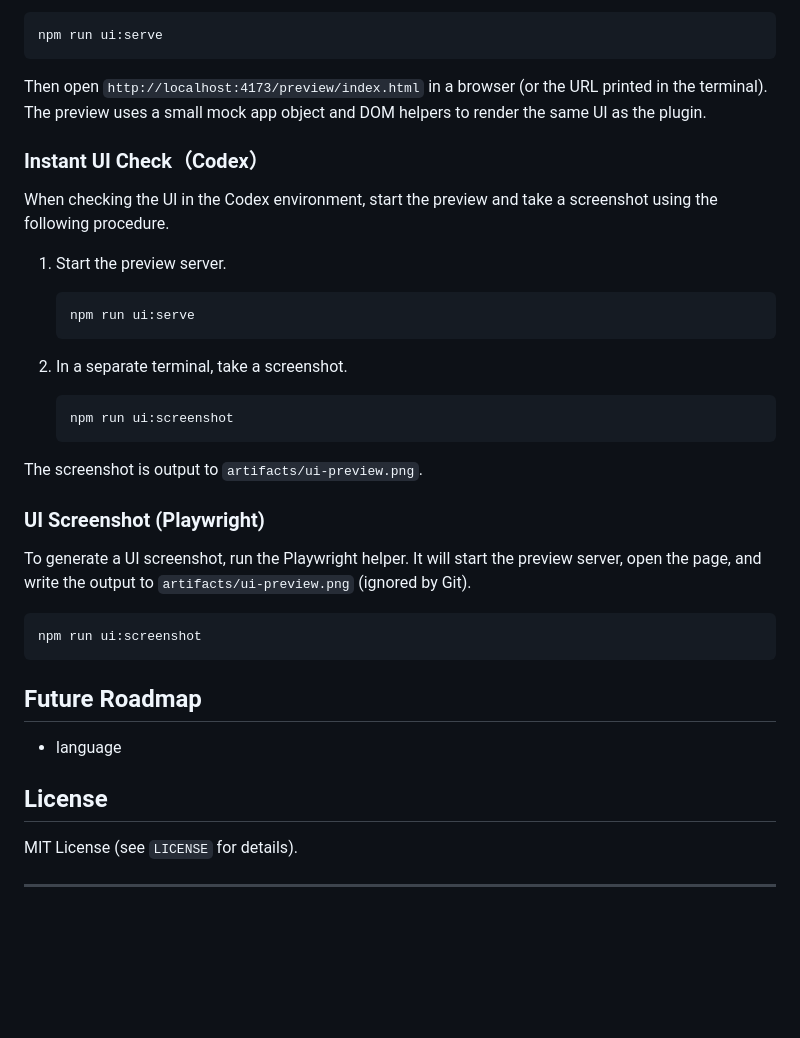
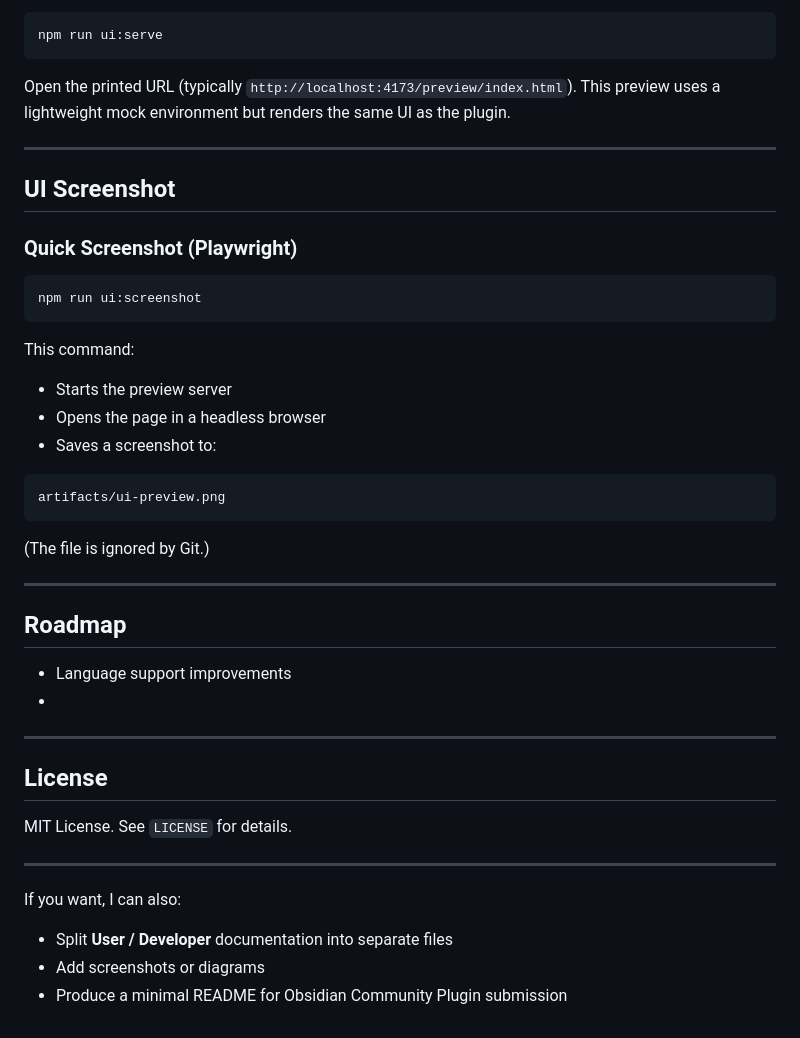
Before and after one commit to Luis8492/ShogiView, a Markdown page: README.md, the part around one of its changes. GitHub-like rendering; blank space fills up the shorter version.

````diff
--- a/README.md
+++ b/README.md
@@ -91,40 +156,48 @@ If you want to check the UI in a browser without launching Obsidian, use the pre
 npm run ui:serve
 ```
 
-Then open `http://localhost:4173/preview/index.html` in a browser (or the URL printed in the terminal). The preview uses a small mock app object and DOM helpers to render the same UI as the plugin.
+Open the printed URL (typically `http://localhost:4173/preview/index.html`).
+This preview uses a lightweight mock environment but renders the same UI as the plugin.
 
-### Instant UI Check（Codex）
+---
 
-When checking the UI in the Codex environment, start the preview and take a screenshot using the following procedure.
+## UI Screenshot
 
-1. Start the preview server.
-
-   ```bash
-   npm run ui:serve
-   ```
-
-2. In a separate terminal, take a screenshot.
-
-   ```bash
-   npm run ui:screenshot
-   ```
-
-The screenshot is output to `artifacts/ui-preview.png`.
-
-
-### UI Screenshot (Playwright)
-
-To generate a UI screenshot, run the Playwright helper. It will start the preview server, open the page, and write the output to `artifacts/ui-preview.png` (ignored by Git).
+### Quick Screenshot (Playwright)
 
 ```bash
 npm run ui:screenshot
 ```
 
-## Future Roadmap
-- language
+This command:
+
+* Starts the preview server
+* Opens the page in a headless browser
+* Saves a screenshot to:
+
+```
+artifacts/ui-preview.png
+```
+
+(The file is ignored by Git.)
+
+---
+
+## Roadmap
+
+* Language support improvements
+*
+
+---
 
 ## License
 
-MIT License (see `LICENSE` for details).
+MIT License. See `LICENSE` for details.
 
 ---
+
+If you want, I can also:
+
+* Split **User / Developer** documentation into separate files
+* Add screenshots or diagrams
+* Produce a minimal README for Obsidian Community Plugin submission
````
Also changed, not shown: other parts of README.md (+113 -48 lines).
